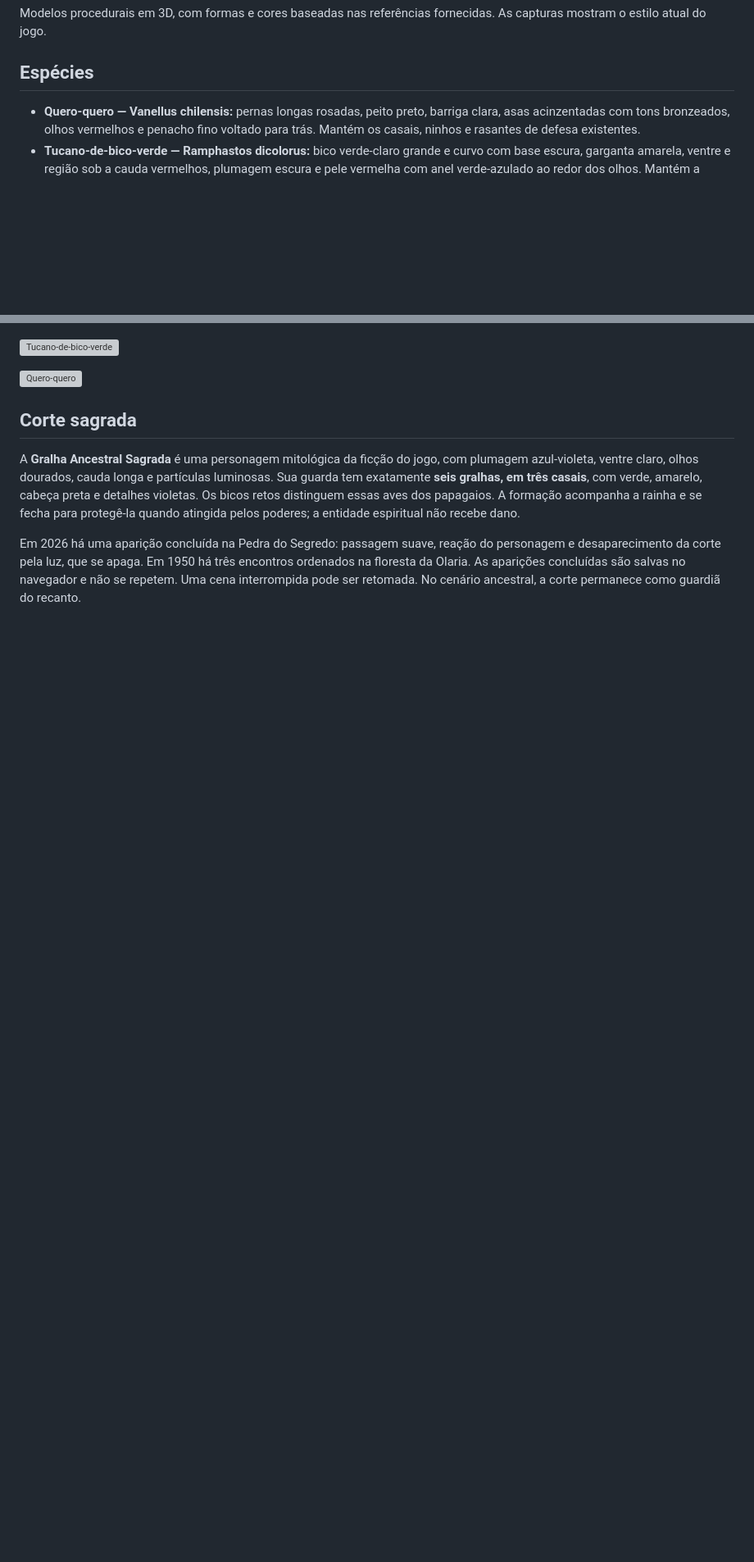
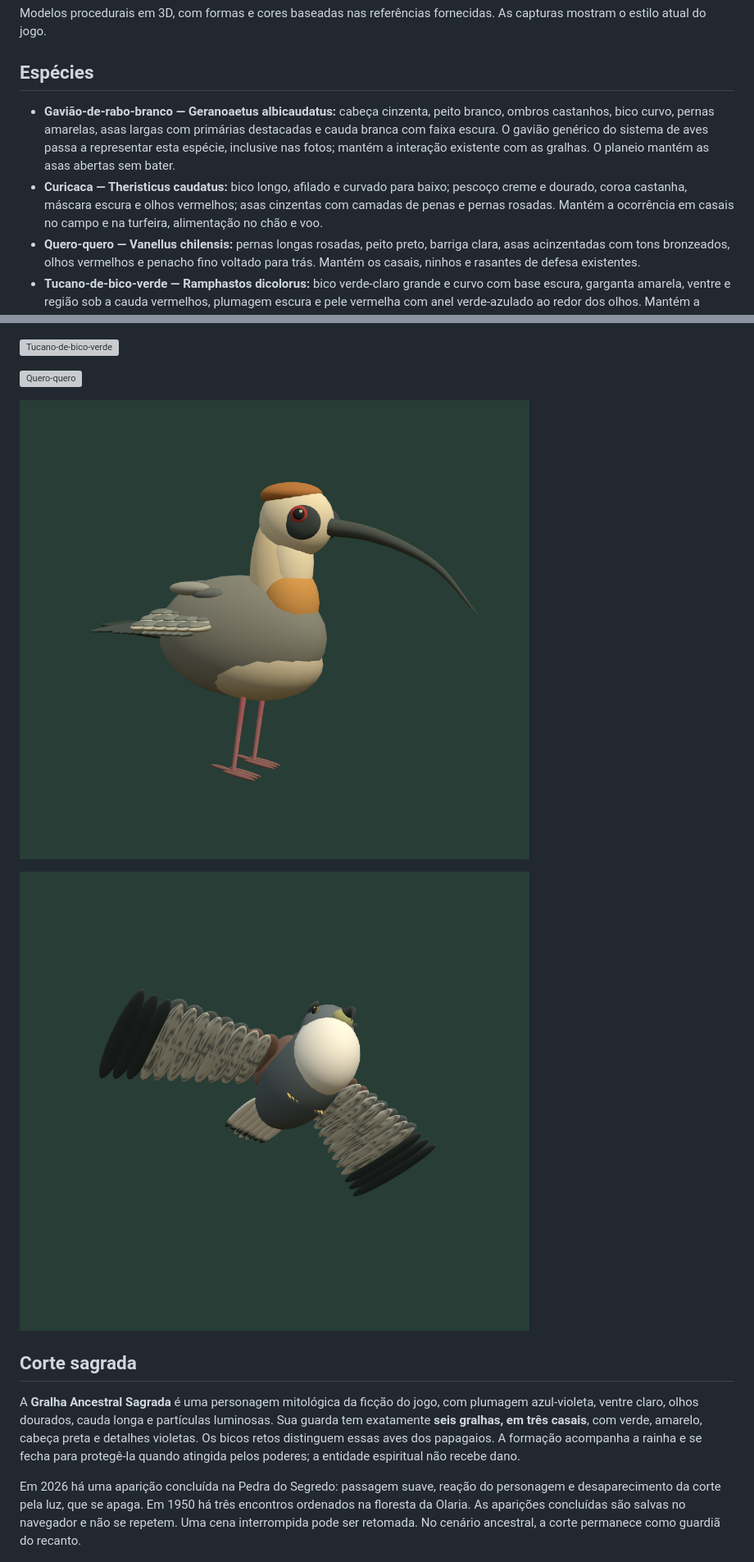
Before and after one commit to lucaspietsch/Canyon-Fly, a Markdown page: docs/pinheirais.md, 2 parts joined by grey strips. Shown at 82% size. Rendered like a GitHub page; pictures changed too: docs/media/pinheirais/curicaca.png (added), docs/media/pinheirais/gaviao-de-rabo-branco-planando.png (added); blank space fills up the shorter version; grey boxes are pictures that could not be loaded.

Commit message:
fauna: curicaca e gavião-de-rabo-branco das referências

```diff
--- a/docs/pinheirais.md
+++ b/docs/pinheirais.md
@@ -4,6 +4,8 @@ Modelos procedurais em 3D, com formas e cores baseadas nas referências fornecid
 
 ## Espécies
 
+- **Gavião-de-rabo-branco — Geranoaetus albicaudatus:** cabeça cinzenta, peito branco, ombros castanhos, bico curvo, pernas amarelas, asas largas com primárias destacadas e cauda branca com faixa escura. O gavião genérico do sistema de aves passa a representar esta espécie, inclusive nas fotos; mantém a interação existente com as gralhas. O planeio mantém as asas abertas sem bater.
+- **Curicaca — Theristicus caudatus:** bico longo, afilado e curvado para baixo; pescoço creme e dourado, coroa castanha, máscara escura e olhos vermelhos; asas cinzentas com camadas de penas e pernas rosadas. Mantém a ocorrência em casais no campo e na turfeira, alimentação no chão e voo.
 - **Quero-quero — Vanellus chilensis:** pernas longas rosadas, peito preto, barriga clara, asas acinzentadas com tons bronzeados, olhos vermelhos e penacho fino voltado para trás. Mantém os casais, ninhos e rasantes de defesa existentes.
 - **Tucano-de-bico-verde — Ramphastos dicolorus:** bico verde-claro grande e curvo com base escura, garganta amarela, ventre e região sob a cauda vermelhos, plumagem escura e pele vermelha com anel verde-azulado ao redor dos olhos. Mantém a ocorrência rara no alto das árvores, com poses de voo e pouso próprias do renderizador.
 - **Tico-tico — Zonotrichia capensis:** substitui a identificação genérica “Passarinho”, incluindo geração, inspeção e fotografia. Cabeça cinzenta com faixas escuras, colar ferrugem, garganta clara, dorso e asas marrons rajados, bico curto e pernas rosadas. Mantém os saltos e bandos pequenos no chão. O canto permanece uma síntese de notas, sem gravação da espécie.
@@ -18,6 +20,10 @@ Modelos procedurais em 3D, com formas e cores baseadas nas referências fornecid
 ![Tucano-de-bico-verde](media/pinheirais/tucano-de-bico-verde.png)
 
 ![Quero-quero](media/pinheirais/quero-quero.png)
+
+![Curicaca](media/pinheirais/curicaca.png)
+
+![Gavião-de-rabo-branco](media/pinheirais/gaviao-de-rabo-branco-planando.png)
 
 ## Corte sagrada
 
```
Also changed, not shown: docs/media/pinheirais/casal-curicacas.png (added), docs/media/pinheirais/curicaca-e-gaviao.jpg (added), docs/media/pinheirais/curicaca-voando.png (added), docs/media/pinheirais/gaviao-de-rabo-branco.png (added), 8 other files.
